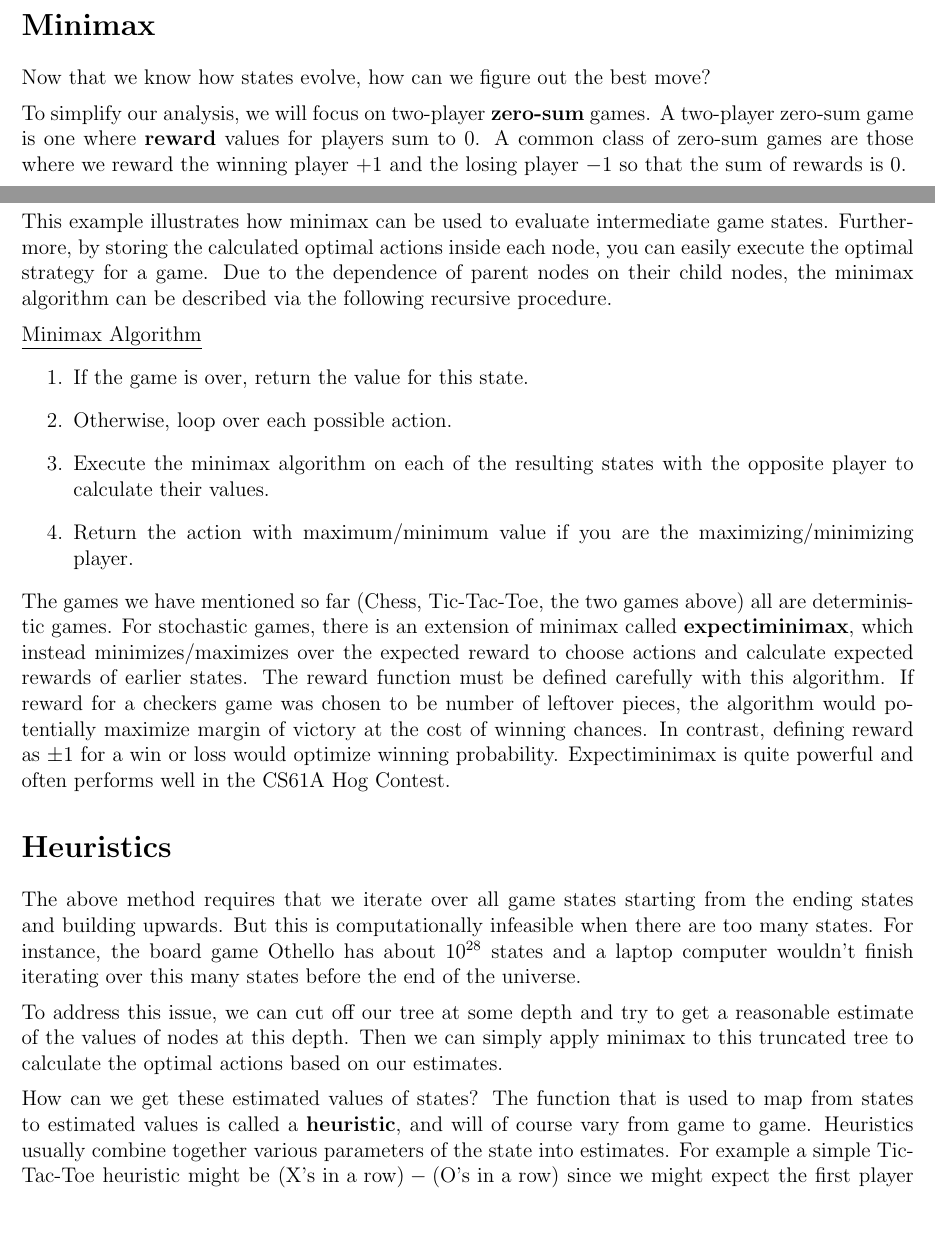
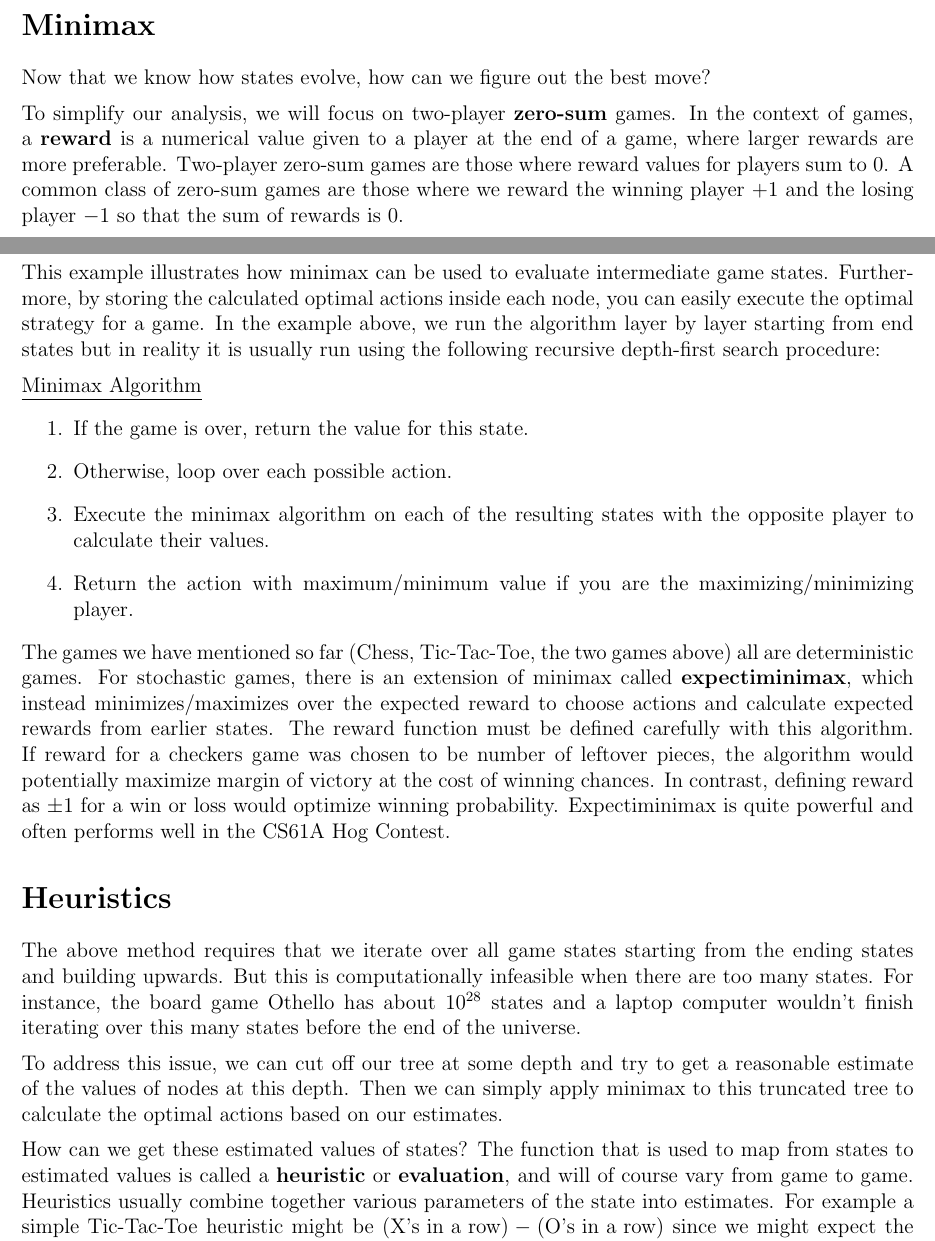
Before and after one commit to aaronsun1030/189-minimax, a LaTeX document (Teaching/Notes Source/main.tex): two parts of pages 2 and 4 of 9, joined at a grey line, cut so that both start at the same text, the shorter picture padded with empty space. Compiled offline with pdfLaTeX.

Commit message:
Edit notes to define rewards and change minimax algorithm explanation

```diff
--- a/Teaching/Notes Source/main.tex
+++ b/Teaching/Notes Source/main.tex
@@ -9,7 +9,7 @@
 \setlength\parindent{0pt}
 \title{Minimax}
 \author{Team Chairun}
-\date{November 27, 2020}
+\date{}
 
 \begin{document}
 
@@ -29,10 +30,9 @@ To pick an action after defining a game state, we should understand the next sta
 In the game tree above, the nodes are game states and the edges are possible actions that players can take to move from one state to another. For two player games like Tic-Tac-Toe or Chess, the moving player alternates as we go down each level of nodes and edges. For an $n$-player game where players take turns in order, the levels would cycle through the players from $1$ to $n$. The root of the tree is the starting position we search from, in this case the beginning of the game.
 \section*{Minimax}
 Now that we know how states evolve, how can we figure out the best move? \\[0.2cm]
-To simplify our analysis, we will focus on two-player \textbf{zero-sum} games. A two-player zero-sum game is one where \textbf{reward} values for players sum to $0$. A common class of zero-sum games are those where we reward the winning player $+1$ and the losing player $-1$ so that the sum of rewards is $0$. \\[0.2cm]
+To simplify our analysis, we will focus on two-player \textbf{zero-sum} games. In the context of games, a \textbf{reward} is a numerical value given to a player at the end of a game, where larger rewards are more preferable. Two-player zero-sum games are those where reward values for players sum to $0$. A common class of zero-sum games are those where we reward the winning player $+1$ and the losing player $-1$ so that the sum of rewards is $0$. \\[0.2cm]
 In this setting, there is a very common algorithm for finding the best move that is known as \textbf{minimax}. After the first player moves, the second player wishes to maximize their reward from the new state. Since the game is zero-sum, the first player wishes to minimize the reward of the second player in order to maximize their own. Then the first player wishes to minimize the maximum reward that the second player can obtain after their move. Iterating this logic, the second player will want to maximize the minimum reward that they can get after the first player's next move. \\[0.2cm]
 These alternating turns of minimizing and maximizing a reward function lead to the name minimax. The algorithm is also known as \textbf{maximin} if the first player instead maximizes and the second player minimizes but these are conceptually identical and are used interchangeably.
-\newpage
 \section*{Minimax Example}
 \begin{table}[H]
 \begin{center}
@@ -61,5 +61,5 @@ We begin with leaf nodes corresponding to ending game states with known reward.
 \newpage
-This example illustrates how minimax can be used to evaluate intermediate game states. Furthermore, by storing the calculated optimal actions inside each node, you can easily execute the optimal strategy for a game. Due to the dependence of parent nodes on their child nodes, the minimax algorithm can be described via the following recursive procedure. \\[0.2cm]
+This example illustrates how minimax can be used to evaluate intermediate game states. Furthermore, by storing the calculated optimal actions inside each node, you can easily execute the optimal strategy for a game. In the example above, we run the algorithm layer by layer starting from end states but in reality it is usually run using the following recursive depth-first search procedure: \\[0.2cm]
 \underline{Minimax Algorithm}
 \begin{enumerate}
     \item If the game is over, return the value for this state.
@@ -67,11 +67,11 @@ This example illustrates how minimax can be used to evaluate intermediate game s
     \item Execute the minimax algorithm on each of the resulting states with the opposite player to calculate their values.
     \item Return the action with maximum/minimum value if you are the maximizing/minimizing player.
 \end{enumerate}
-The games we have mentioned so far (Chess, Tic-Tac-Toe, the two games above) all are deterministic games. For stochastic games, there is an extension of minimax called \textbf{expectiminimax}, which instead minimizes/maximizes over the expected reward to choose actions and calculate expected rewards of earlier states. The reward function must be defined carefully with this algorithm. If reward for a checkers game was chosen to be number of leftover pieces, the algorithm would potentially maximize margin of victory at the cost of winning chances. In contrast, defining reward as $\pm 1$ for a win or loss would optimize winning probability. Expectiminimax is quite powerful and often performs well in the CS61A Hog Contest.
+The games we have mentioned so far (Chess, Tic-Tac-Toe, the two games above) all are deterministic games. For stochastic games, there is an extension of minimax called \textbf{expectiminimax}, which instead minimizes/maximizes over the expected reward to choose actions and calculate expected rewards from earlier states. The reward function must be defined carefully with this algorithm. If reward for a checkers game was chosen to be number of leftover pieces, the algorithm would potentially maximize margin of victory at the cost of winning chances. In contrast, defining reward as $\pm 1$ for a win or loss would optimize winning probability. Expectiminimax is quite powerful and often performs well in the CS61A Hog Contest.
 \section*{Heuristics}
 The above method requires that we iterate over all game states starting from the ending states and building upwards. But this is computationally infeasible when there are too many states. For instance, the board game Othello has about $10^{28}$ states and a laptop computer wouldn't finish iterating over this many states before the end of the universe. \\[0.2cm]
 To address this issue, we can cut off our tree at some depth and try to get a reasonable estimate of the values of nodes at this depth. Then we can simply apply minimax to this truncated tree to calculate the optimal actions based on our estimates. \\[0.2cm]
-How can we get these estimated values of states? The function that is used to map from states to estimated values is called a \textbf{heuristic}, and will of course vary from game to game. Heuristics usually combine together various parameters of the state into estimates. For example a simple Tic-Tac-Toe heuristic might be $(\text{X's in a row}) - (\text{O's in a row})$ since we might expect the first player to be more likely to win if there are more X's and less likely to win if there are more O's. The problem of choosing such a heuristic is a good candidate for machine learning since it is effectively a regression problem and training data is easily obtained. \\[0.2cm]
+How can we get these estimated values of states? The function that is used to map from states to estimated values is called a \textbf{heuristic} or \textbf{evaluation}, and will of course vary from game to game. Heuristics usually combine together various parameters of the state into estimates. For example a simple Tic-Tac-Toe heuristic might be $(\text{X's in a row}) - (\text{O's in a row})$ since we might expect the first player to be more likely to win if there are more X's and less likely to win if there are more O's. The problem of choosing such a heuristic is a good candidate for machine learning since it is effectively a regression problem and training data is easily obtained. \\[0.2cm]
 Interestingly, minimax can itself be thought of as searching up to a given depth and then evaluating a heuristic function which happens to require searching further. This suggests that with a sufficiently good heuristic, searching up to a given depth can be almost as good as minimax. For moderately large games, this strategy can often outperform humans.
 \newpage
 \section*{Alpha-Beta Pruning}
```
Also changed, not shown: Teaching/Notes.pdf, Teaching/Notes Source/main.tex (5 more changed lines).
